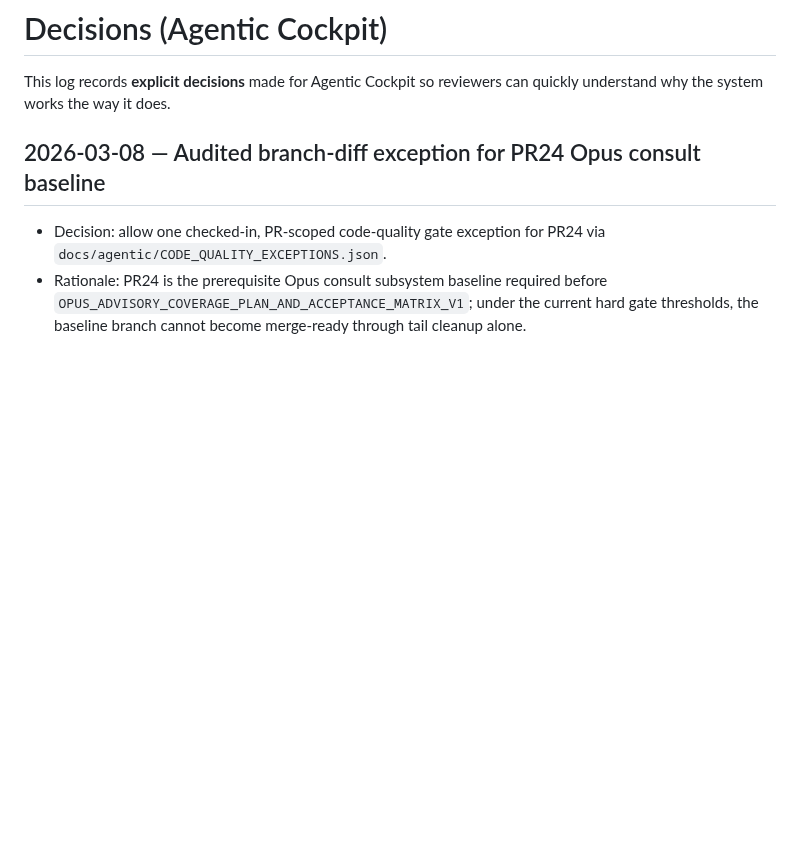
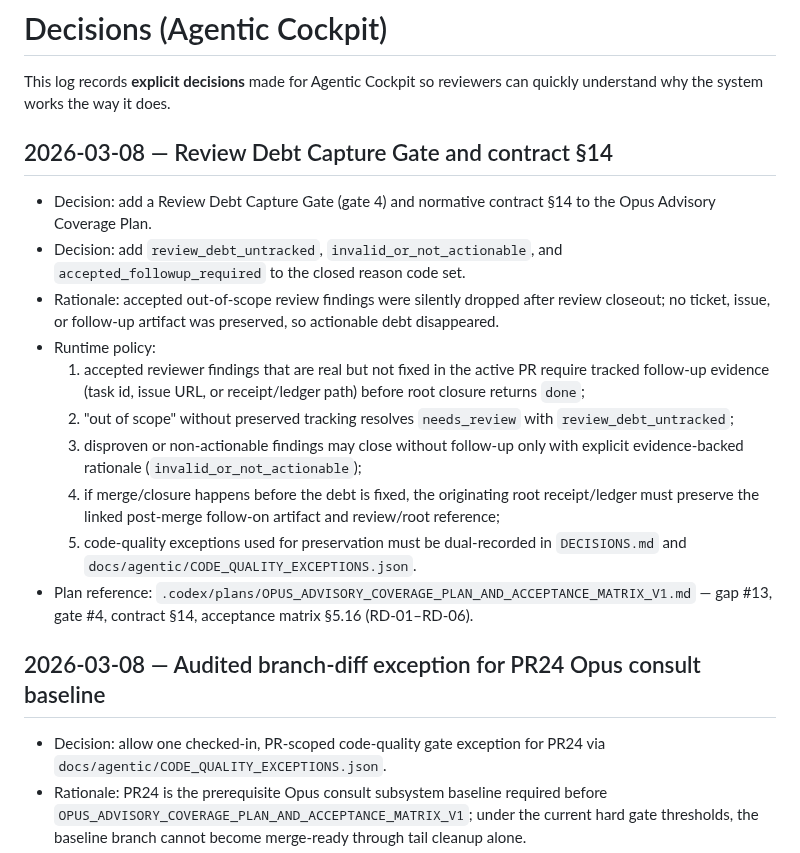
Before and after one commit to future3OOO/agentic-cockpit, a Markdown page: DECISIONS.md, the part around the change. Drawn GitHub-style; blank space fills up the shorter version.

Commit message:
docs(timeline): record Review Debt Capture Gate, contract §14, and new reason codes

```diff
--- a/DECISIONS.md
+++ b/DECISIONS.md
@@ -1,6 +1,18 @@
 # Decisions (Agentic Cockpit)
 
 This log records **explicit decisions** made for Agentic Cockpit so reviewers can quickly understand why the system works the way it does.
+
+## 2026-03-08 — Review Debt Capture Gate and contract §14
+- Decision: add a Review Debt Capture Gate (gate 4) and normative contract §14 to the Opus Advisory Coverage Plan.
+- Decision: add `review_debt_untracked`, `invalid_or_not_actionable`, and `accepted_followup_required` to the closed reason code set.
+- Rationale: accepted out-of-scope review findings were silently dropped after review closeout; no ticket, issue, or follow-up artifact was preserved, so actionable debt disappeared.
+- Runtime policy:
+  1. accepted reviewer findings that are real but not fixed in the active PR require tracked follow-up evidence (task id, issue URL, or receipt/ledger path) before root closure returns `done`;
+  2. "out of scope" without preserved tracking resolves `needs_review` with `review_debt_untracked`;
+  3. disproven or non-actionable findings may close without follow-up only with explicit evidence-backed rationale (`invalid_or_not_actionable`);
+  4. if merge/closure happens before the debt is fixed, the originating root receipt/ledger must preserve the linked post-merge follow-on artifact and review/root reference;
+  5. code-quality exceptions used for preservation must be dual-recorded in `DECISIONS.md` and `docs/agentic/CODE_QUALITY_EXCEPTIONS.json`.
+- Plan reference: `.codex/plans/OPUS_ADVISORY_COVERAGE_PLAN_AND_ACCEPTANCE_MATRIX_V1.md` — gap #13, gate #4, contract §14, acceptance matrix §5.16 (RD-01–RD-06).
 
 ## 2026-03-08 — Audited branch-diff exception for PR24 Opus consult baseline
 - Decision: allow one checked-in, PR-scoped code-quality gate exception for PR24 via `docs/agentic/CODE_QUALITY_EXCEPTIONS.json`.
```
Also changed, not shown: .codex/plans/OPUS_ADVISORY_COVERAGE_PLAN_AND_ACCEPTANCE_MATRIX_V1.md (+18 -16 lines), docs/agentic/DECISIONS_AND_INCIDENTS_TIMELINE.md (+17 -0 lines).
